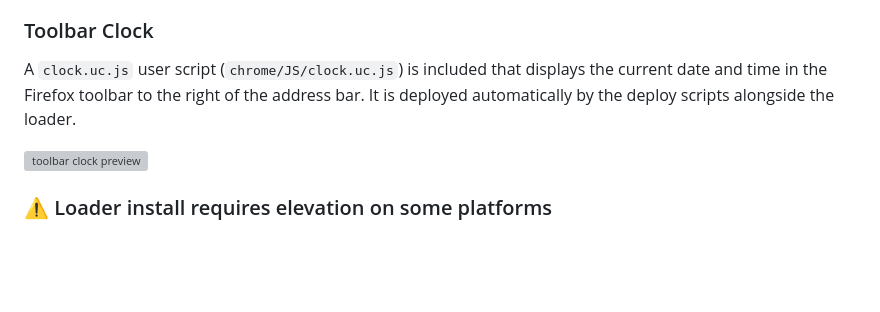
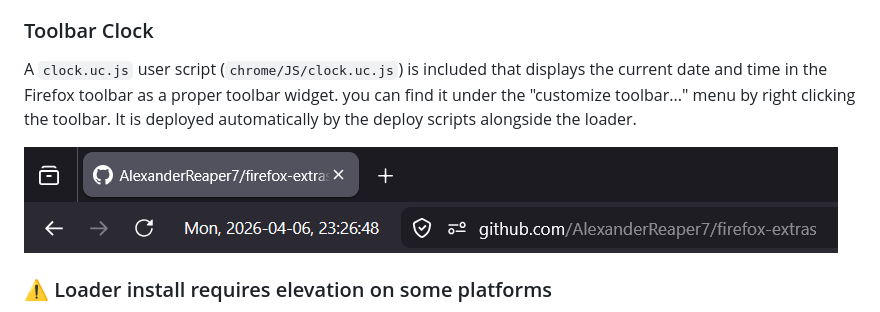
Before and after one commit to AlexanderReaper7/firefox-extras, a Markdown page: README.md, the part around the change. Rendered like a GitHub page; blank space fills up the shorter version; grey boxes are pictures that could not be loaded.

Commit message:
Revise toolbar clock description and image reference
Updated description of the toolbar clock and corrected image path.

```diff
--- a/README.md
+++ b/README.md
@@ -33,10 +33,10 @@ The pinned version is fully auditable and can be updated or replaced — see
 ### Toolbar Clock
 
 A `clock.uc.js` user script (`chrome/JS/clock.uc.js`) is included that displays
-the current date and time in the Firefox toolbar to the right of the address
-bar. It is deployed automatically by the deploy scripts alongside the loader.
+the current date and time in the Firefox toolbar as a proper toolbar widget. you can find it under the "customize toolbar..." menu by right clicking the toolbar.
+It is deployed automatically by the deploy scripts alongside the loader.
 
-![toolbar clock preview](image.png)
+![toolbar clock preview](toolbar-clock-preview.png)
 
 ### ⚠️ Loader install requires elevation on some platforms
 
```
